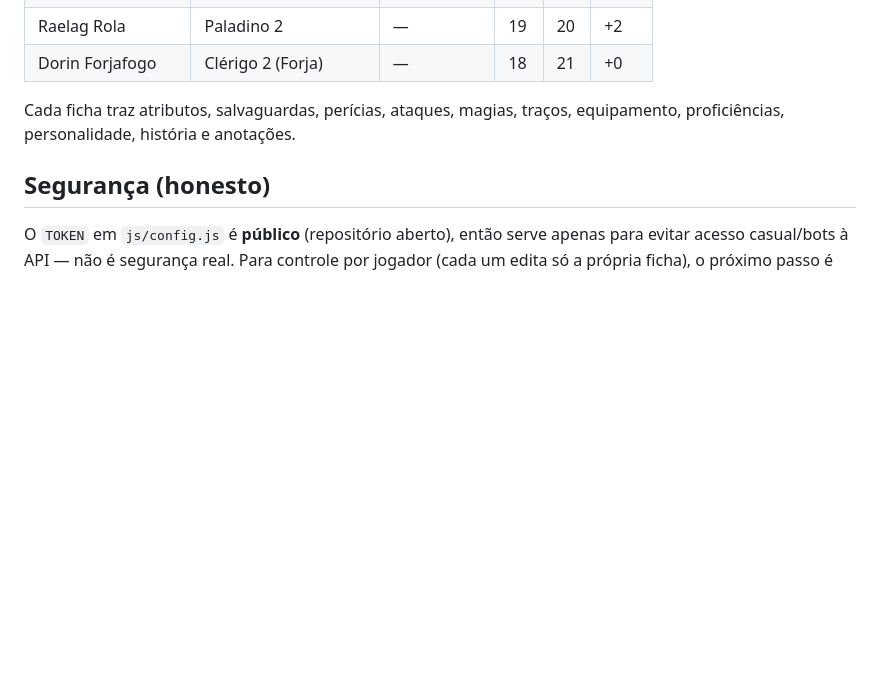
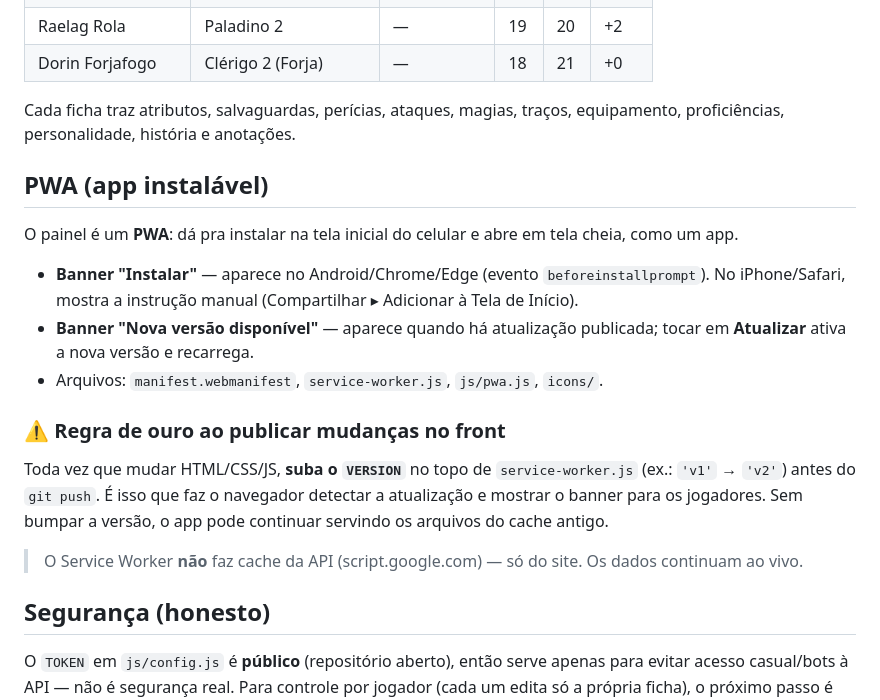
Before and after one commit to leandroaragao28-maker/onze-dias-ate-o-ceu, a Markdown page: README.md, the part around the change. Drawn GitHub-style; blank space fills up the shorter version.

Commit message:
docs: secao PWA e regra de bump do VERSION no service worker

```diff
--- a/README.md
+++ b/README.md
@@ -62,6 +62,23 @@ documentacao/modelo-de-dados.md  Esquema das abas
 
 Cada ficha traz atributos, salvaguardas, perícias, ataques, magias, traços, equipamento, proficiências, personalidade, história e anotações.
 
+## PWA (app instalável)
+
+O painel é um **PWA**: dá pra instalar na tela inicial do celular e abre em tela cheia, como um app.
+
+- **Banner "Instalar"** — aparece no Android/Chrome/Edge (evento `beforeinstallprompt`). No iPhone/Safari, mostra a instrução manual (Compartilhar ▸ Adicionar à Tela de Início).
+- **Banner "Nova versão disponível"** — aparece quando há atualização publicada; tocar em **Atualizar** ativa a nova versão e recarrega.
+- Arquivos: `manifest.webmanifest`, `service-worker.js`, `js/pwa.js`, `icons/`.
+
+### ⚠️ Regra de ouro ao publicar mudanças no front
+
+Toda vez que mudar HTML/CSS/JS, **suba o `VERSION`** no topo de `service-worker.js`
+(ex.: `'v1'` → `'v2'`) antes do `git push`. É isso que faz o navegador detectar a
+atualização e mostrar o banner para os jogadores. Sem bumpar a versão, o app pode
+continuar servindo os arquivos do cache antigo.
+
+> O Service Worker **não** faz cache da API (script.google.com) — só do site. Os dados continuam ao vivo.
+
 ## Segurança (honesto)
 
 O `TOKEN` em `js/config.js` é **público** (repositório aberto), então serve apenas para evitar acesso casual/bots à API — não é segurança real. Para controle por jogador (cada um edita só a própria ficha), o próximo passo é login por conta Google no Apps Script.
```
